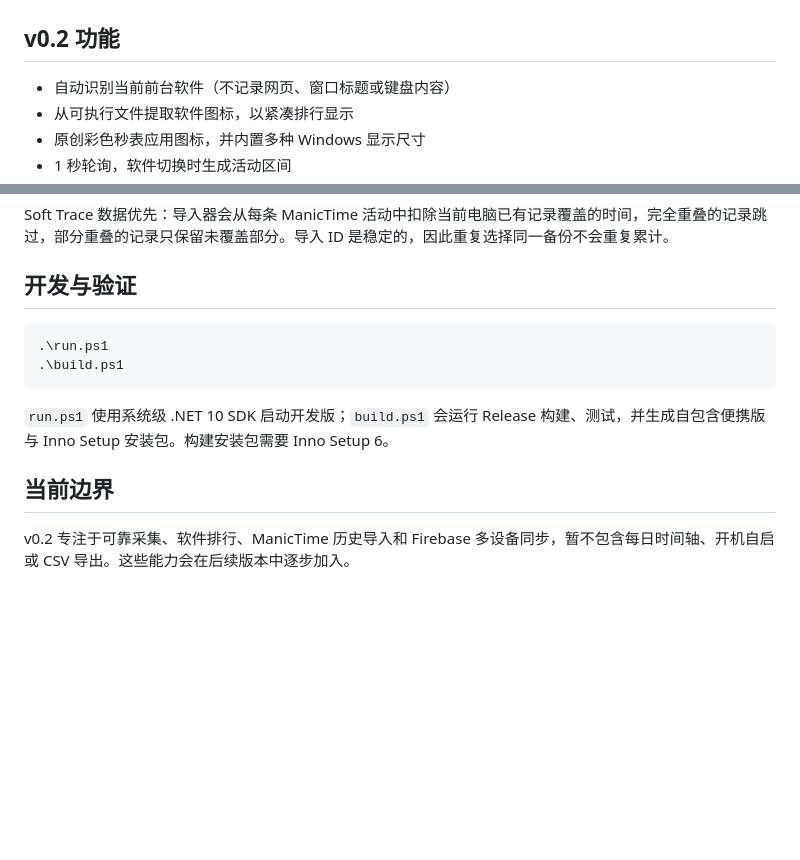
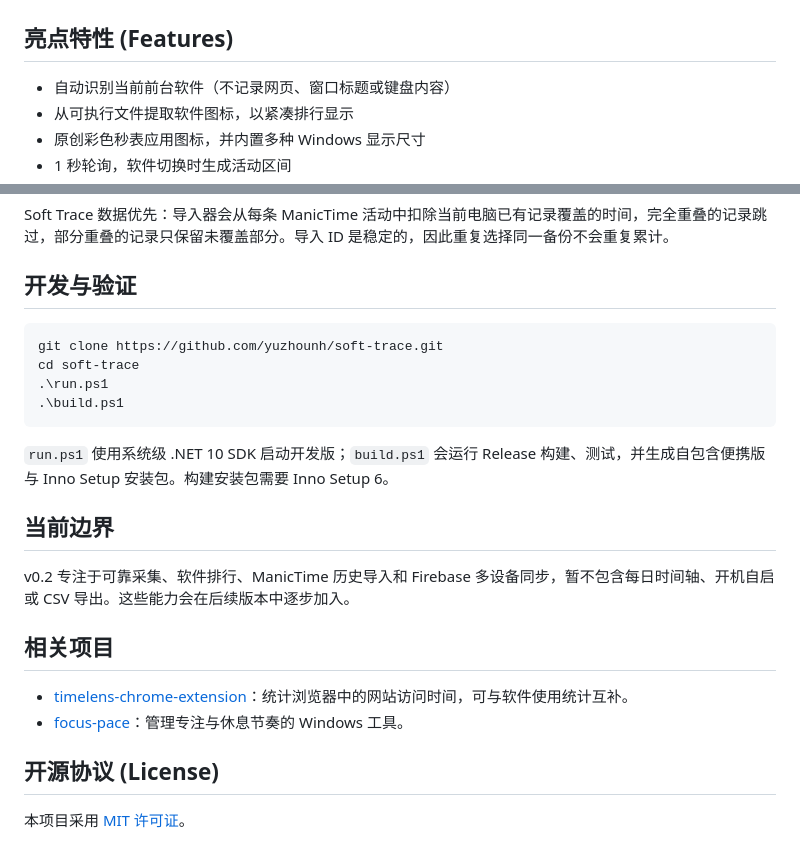
Before and after one commit to yuzhounh/soft-trace, a Markdown page: README.md, 2 parts joined by grey strips. Drawn GitHub-style; blank space fills up the shorter version.

Commit message:
docs: improve README navigation and consistency (#1)

````diff
--- a/README.md
+++ b/README.md
@@ -12,7 +16,7 @@ Soft Trace 是一个轻量级 Windows 软件使用时间追踪工具。它在本
   <img src="screenshots/ss_1.png" width="800" alt="Soft Trace 界面截图" />
 </p>
 
-## v0.2 功能
+## 亮点特性 (Features)
 
 - 自动识别当前前台软件（不记录网页、窗口标题或键盘内容）
 - 从可执行文件提取软件图标，以紧凑排行显示
@@ -59,6 +63,8 @@ Soft Trace 数据优先：导入器会从每条 ManicTime 活动中扣除当前
 ## 开发与验证
 
 ```powershell
+git clone https://github.com/yuzhounh/soft-trace.git
+cd soft-trace
 .\run.ps1
 .\build.ps1
 ```
@@ -68,3 +74,12 @@ Soft Trace 数据优先：导入器会从每条 ManicTime 活动中扣除当前
 ## 当前边界
 
 v0.2 专注于可靠采集、软件排行、ManicTime 历史导入和 Firebase 多设备同步，暂不包含每日时间轴、开机自启或 CSV 导出。这些能力会在后续版本中逐步加入。
+
+## 相关项目
+
+- [timelens-chrome-extension](https://github.com/yuzhounh/timelens-chrome-extension)：统计浏览器中的网站访问时间，可与软件使用统计互补。
+- [focus-pace](https://github.com/yuzhounh/focus-pace)：管理专注与休息节奏的 Windows 工具。
+
+## 开源协议 (License)
+
+本项目采用 [MIT 许可证](LICENSE)。
````
Also changed, not shown: other parts of README.md (+4 -0 lines).
